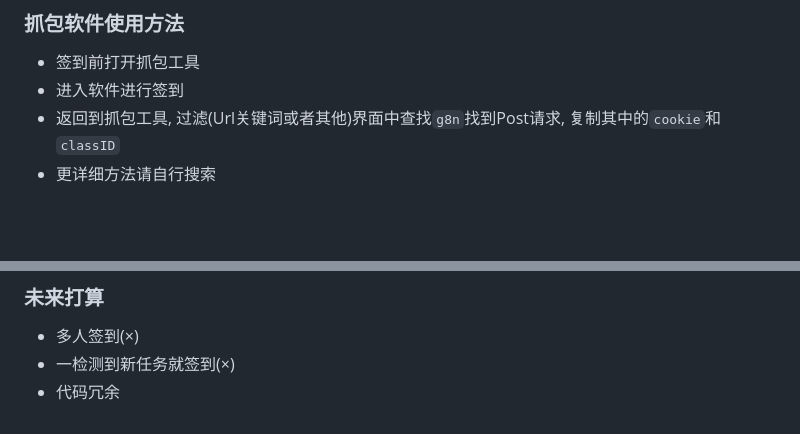
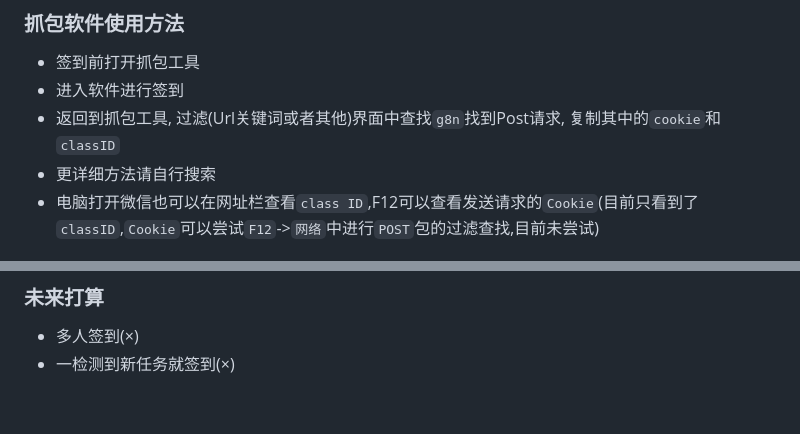
Before and after one commit to emocat17/BJMF, a Markdown page: README.md, 2 parts joined by grey strips. Rendered like a GitHub page; blank space fills up the shorter version.

```diff
--- a/README.md
+++ b/README.md
@@ -70,6 +70,7 @@ pip install requests beautifulsoup4
 - 进入软件进行签到
 - 返回到抓包工具, 过滤(Url关键词或者其他)界面中查找`g8n`找到Post请求, 复制其中的`cookie`和`classID`
 - 更详细方法请自行搜索
+- 电脑打开微信也可以在网址栏查看`class ID`,F12可以查看发送请求的`Cookie`(目前只看到了`classID`,`Cookie`可以尝试`F12`->`网络`中进行`POST`包的过滤查找,目前未尝试)
 
 ![抓包界面](doc/img1.jpg)
 
@@ -94,4 +95,3 @@ python BJMF.py
 ### 未来打算
 - 多人签到(×)
 - 一检测到新任务就签到(×)
-- 代码冗余
```
Also changed, not shown: other parts of README.md (+1 -1 lines).
